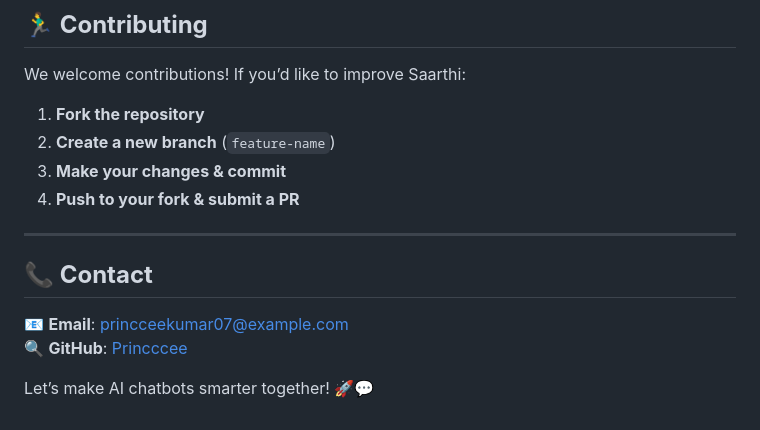
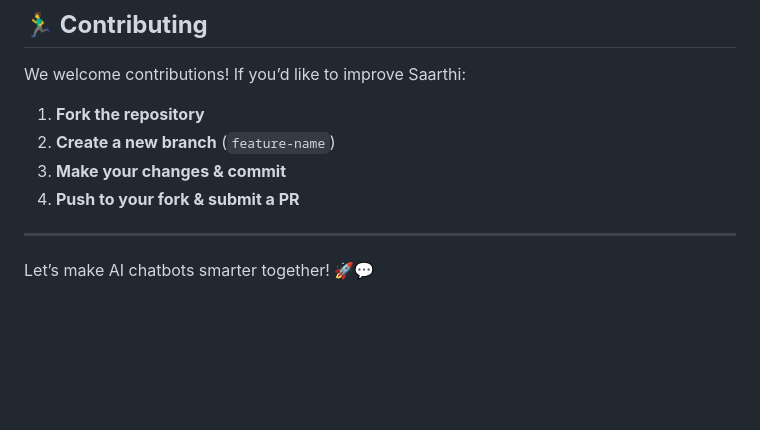
Before and after one commit to sandeep9102/Multilingual-Chatbot, a Markdown page: Saarthi2/Saarthi2/README.md, the part around the change. Drawn GitHub-style; blank space fills up the shorter version.

```diff
--- a/Saarthi2/Saarthi2/README.md
+++ b/Saarthi2/Saarthi2/README.md
@@ -118,8 +118,6 @@ We welcome contributions! If you’d like to improve Saarthi:
 
 ---
 
-## **📞 Contact**
-📧 **Email**: princceekumar07@example.com
-🔍 **GitHub**: [Princccee](https://github.com/Princccee/Saarthi2.git)
+
 
 Let’s make AI chatbots smarter together! 🚀💬
```
